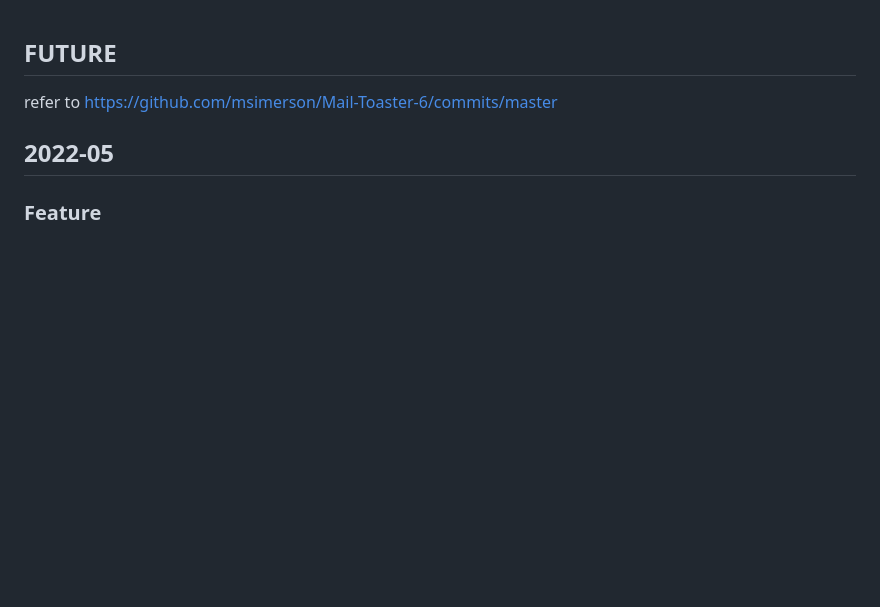
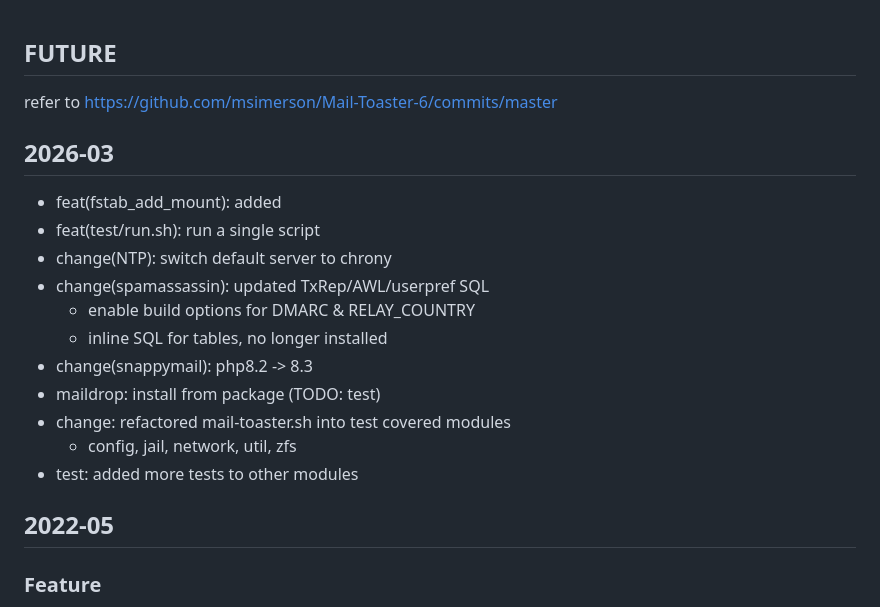
Before and after one commit to msimerson/Mail-Toaster-6, a Markdown page: Changes.md, the part around the change. GitHub-like rendering; blank space fills up the shorter version.

```diff
--- a/Changes.md
+++ b/Changes.md
@@ -2,6 +2,21 @@
 ## FUTURE
 
 refer to [https://github.com/msimerson/Mail-Toaster-6/commits/master](https://github.com/msimerson/Mail-Toaster-6/commits/master)
+
+
+## 2026-03
+
+- feat(fstab_add_mount): added
+- feat(test/run.sh): run a single script
+- change(NTP): switch default server to chrony
+- change(spamassassin): updated TxRep/AWL/userpref SQL
+  - enable build options for DMARC & RELAY_COUNTRY
+  - inline SQL for tables, no longer installed
+- change(snappymail): php8.2 -> 8.3
+- maildrop: install from package (TODO: test)
+- change: refactored mail-toaster.sh into test covered modules
+  - config, jail, network, util, zfs
+- test: added more tests to other modules
 
 ## 2022-05
 
```
